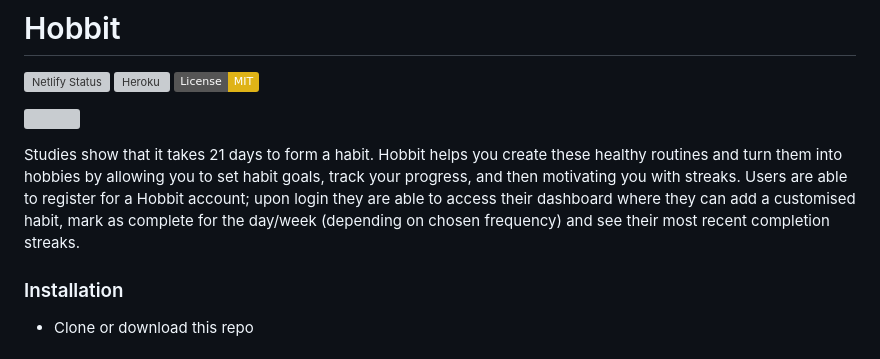
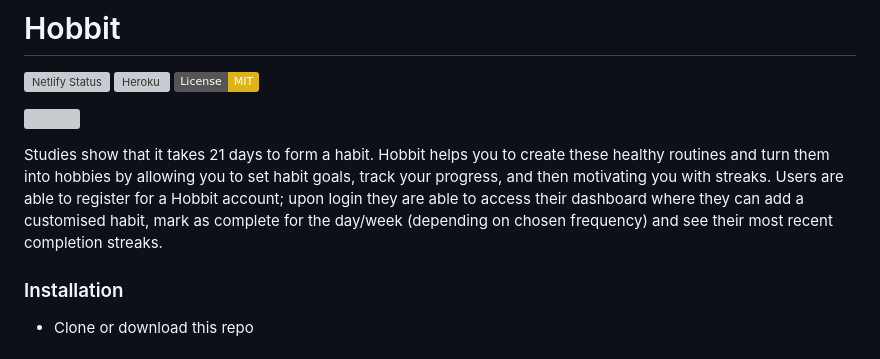
Before and after one commit to ravil-96/hobbit, a Markdown page: README.md, the part around the change. Rendered like a GitHub page; badges without logos; grey boxes are pictures that could not be loaded.

```diff
--- a/README.md
+++ b/README.md
@@ -6,7 +6,7 @@
 
 ![](demo.gif)
 
-Studies show that it takes 21 days to form a habit. Hobbit helps you create these healthy routines and turn them into hobbies by allowing you to set habit goals, track your progress, and then motivating you with streaks. Users are able to register for a Hobbit account; upon login they are able to access their dashboard where they can add a customised habit, mark as complete for the day/week (depending on chosen frequency) and see their most recent completion streaks.
+Studies show that it takes 21 days to form a habit. Hobbit helps you to create these healthy routines and turn them into hobbies by allowing you to set habit goals, track your progress, and then motivating you with streaks. Users are able to register for a Hobbit account; upon login they are able to access their dashboard where they can add a customised habit, mark as complete for the day/week (depending on chosen frequency) and see their most recent completion streaks.
 
 ### Installation
 
```
